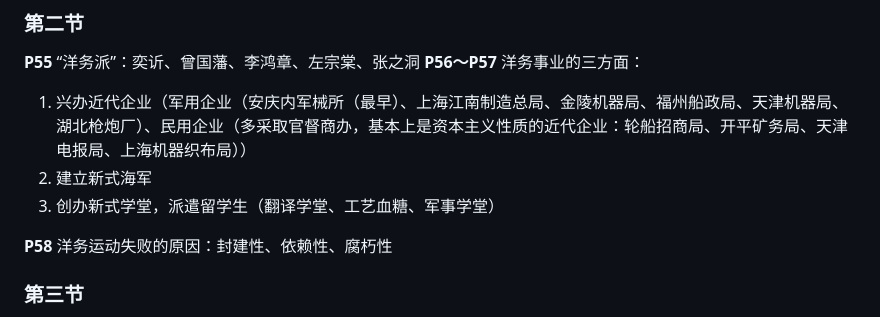
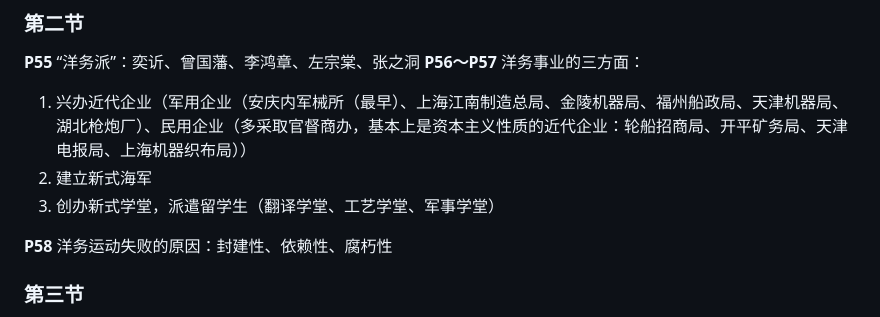
Before and after one commit to NJUPTFreeExams/NJUPT-General-Free-Exams, a Markdown page: 近现代史/中国近现代史纲要2022-2023期末考试书上重点.md, the part around the change. GitHub-like rendering.

Commit message:
fix: 近现代史纠正错别字

```diff
--- a/近现代史/中国近现代史纲要2022-2023期末考试书上重点.md
+++ b/近现代史/中国近现代史纲要2022-2023期末考试书上重点.md
@@ -55,7 +55,7 @@ B220400 某咸鱼整理
 
 1. 兴办近代企业（军用企业（安庆内军械所（最早）、上海江南制造总局、金陵机器局、福州船政局、天津机器局、湖北枪炮厂）、民用企业（多采取官督商办，基本上是资本主义性质的近代企业：轮船招商局、开平矿务局、天津电报局、上海机器织布局））
 2. 建立新式海军
-3. 创办新式学堂，派遣留学生（翻译学堂、工艺血糖、军事学堂）
+3. 创办新式学堂，派遣留学生（翻译学堂、工艺学堂、军事学堂）
 
 **P58** 洋务运动失败的原因：封建性、依赖性、腐朽性
 
```
